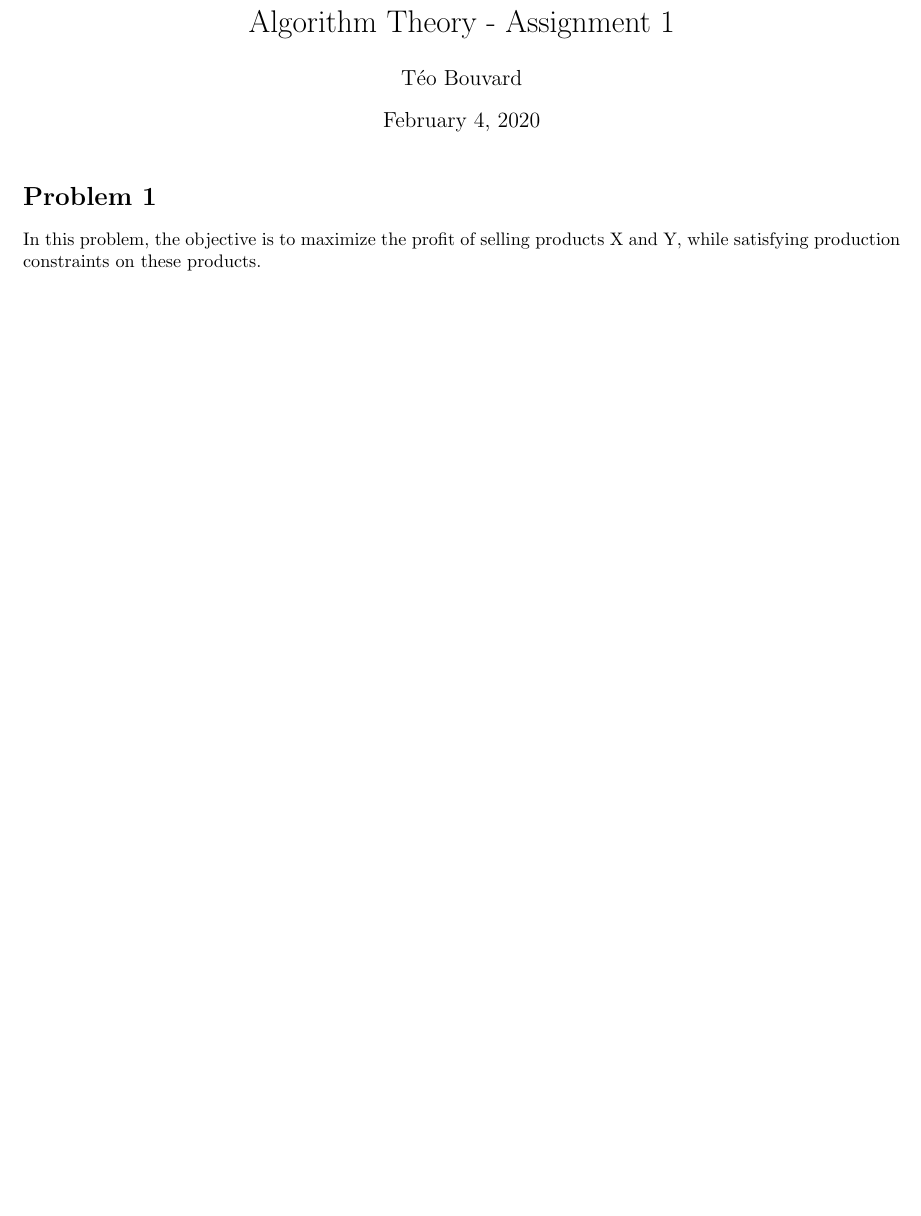
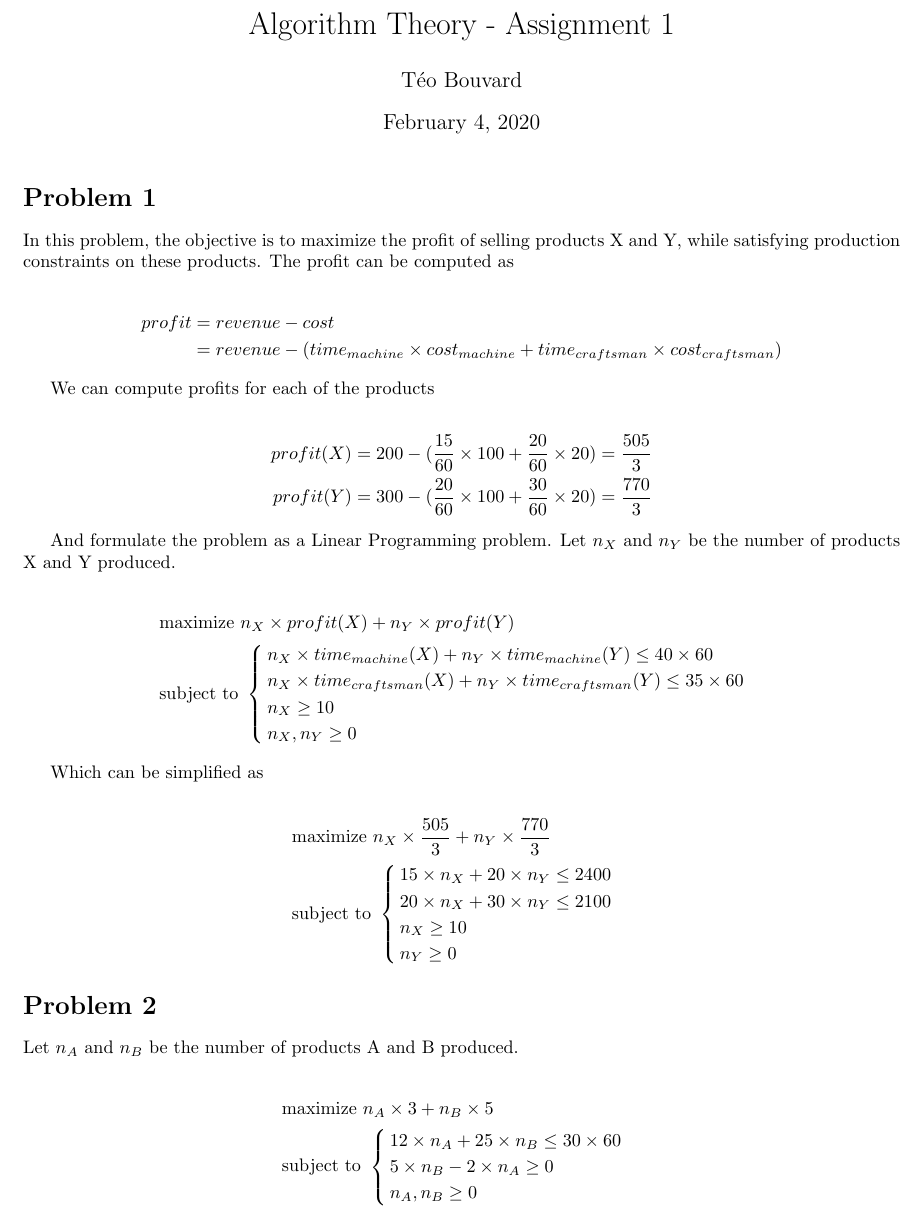
Before and after one commit to teobouvard/study, a LaTeX problem sheet (4-UiS/algorithm-theory/assignment1/assignment1.tex): part of the page, cut so that both start at the same text, the shorter picture padded with empty space. Compiled offline with pdfLaTeX.

Commit message:
Start assignment 1

```diff
--- a/4-UiS/algorithm-theory/assignment1/assignment1.tex
+++ b/4-UiS/algorithm-theory/assignment1/assignment1.tex
@@ -14,7 +14,58 @@
 \maketitle
 
 \section*{Problem 1}
-In this problem, the objective is to maximize the profit of selling products X and Y, while satisfying production constraints on these products.
+In this problem, the objective is to maximize the profit of selling products X and Y, while satisfying production constraints on these products. The profit can be computed as
+
+\begin{align*}
+    profit &= revenue - cost \\
+    &= revenue - (time_{machine} \times cost_{machine} + time_{craftsman} \times cost_{craftsman})
+\end{align*}
+
+We can compute profits for each of the products
+
+\begin{align*}
+    profit(X) = 200 - (\frac{15}{60} \times 100 + \frac{20}{60} \times 20) = \frac{505}{3} \\
+    profit(Y) = 300 - (\frac{20}{60} \times 100 + \frac{30}{60} \times 20) = \frac{770}{3}
+\end{align*}
+
+And formulate the problem as a Linear Programming problem. Let $n_X$ and $n_Y$ be the number of products X and Y produced.
+
+\begin{align*}
+    &\text{maximize } n_X \times profit(X) + n_Y \times profit(Y) \\
+    &\text{subject to }
+    \begin{cases}
+        n_X \times time_{machine}(X) + n_Y \times time_{machine}(Y) \le 40 \times 60 \\
+        n_X \times time_{craftsman}(X) + n_Y \times time_{craftsman}(Y) \le 35 \times 60 \\
+        n_X \ge 10 \\
+        n_X, n_Y \ge 0 \\
+    \end{cases}
+\end{align*}
+
+Which can be simplified as
+
+\begin{align*}
+    &\text{maximize } n_X \times \frac{505}{3} + n_Y \times \frac{770}{3} \\
+    &\text{subject to }
+    \begin{cases}
+        15 \times n_X + 20 \times n_Y \le 2400 \\
+        20 \times n_X + 30 \times n_Y \le 2100 \\
+        n_X \ge 10 \\
+        n_Y \ge 0 \\
+    \end{cases}
+\end{align*}
+
+\section*{Problem 2}
+Let $n_A$ and $n_B$ be the number of products A and B produced.
+
+\begin{align*}
+    &\text{maximize } n_A \times 3 + n_B \times 5 \\
+    &\text{subject to }
+    \begin{cases}
+        12 \times n_A + 25 \times n_B \le 30 \times 60 \\
+        5 \times n_B - 2 \times n_A \ge 0 \\
+        n_A, n_B \ge 0 \\
+    \end{cases}
+\end{align*}
 
 
 \end{document}
```
Also changed, not shown: 4-UiS/algorithm-theory/assignment1/assignment1.pdf.
